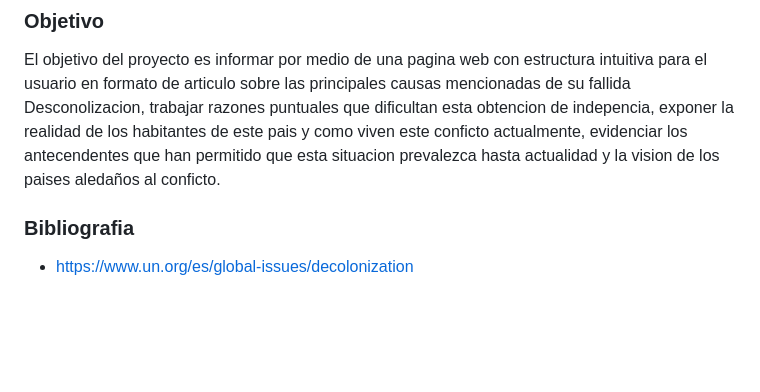
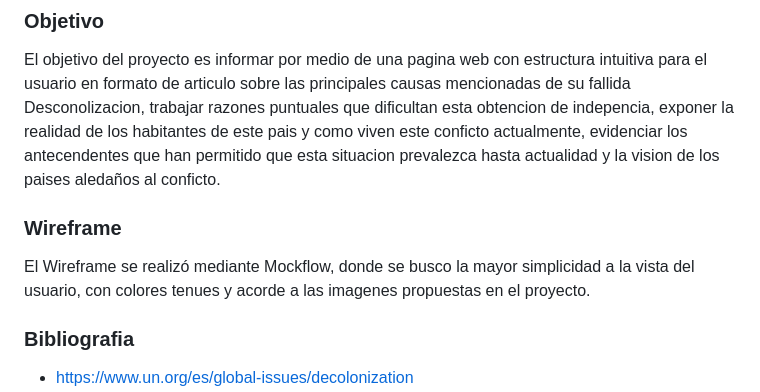
Before and after one commit to Ancreem/Grupo-5-Descolonizacion, a Markdown page: README.md, the part around the change. Drawn GitHub-style; blank space fills up the shorter version.

Commit message:
28 ago class

```diff
--- a/README.md
+++ b/README.md
@@ -36,6 +36,9 @@ Las principales causas de que Sahara Occidental sea aun un territorio no autonom
 ### Objetivo
 El objetivo del proyecto es informar por medio de una pagina web con estructura intuitiva para el usuario en formato de articulo sobre las principales causas mencionadas de su fallida Desconolizacion, trabajar razones puntuales que dificultan esta obtencion de indepencia, exponer la realidad de los habitantes de este pais y como viven este conficto actualmente, evidenciar los antecendentes que han permitido que esta situacion prevalezca hasta actualidad y la vision de los paises aledaños al conficto.
 
+### Wireframe
+El Wireframe se realizó mediante Mockflow, donde se busco la mayor simplicidad a la vista del usuario, con colores tenues y acorde a las imagenes propuestas en el proyecto.
+
 
 
 ### Bibliografia
```
